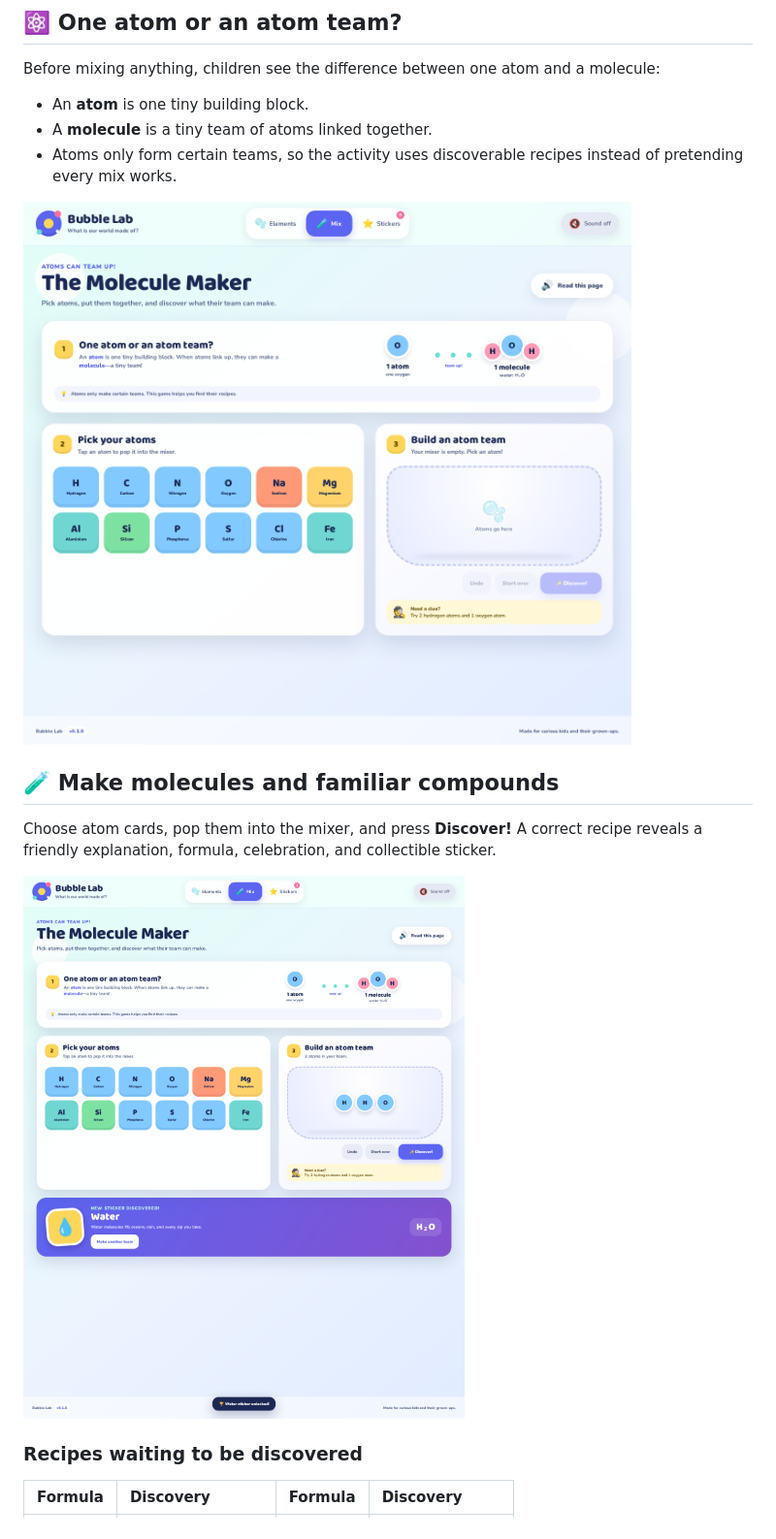
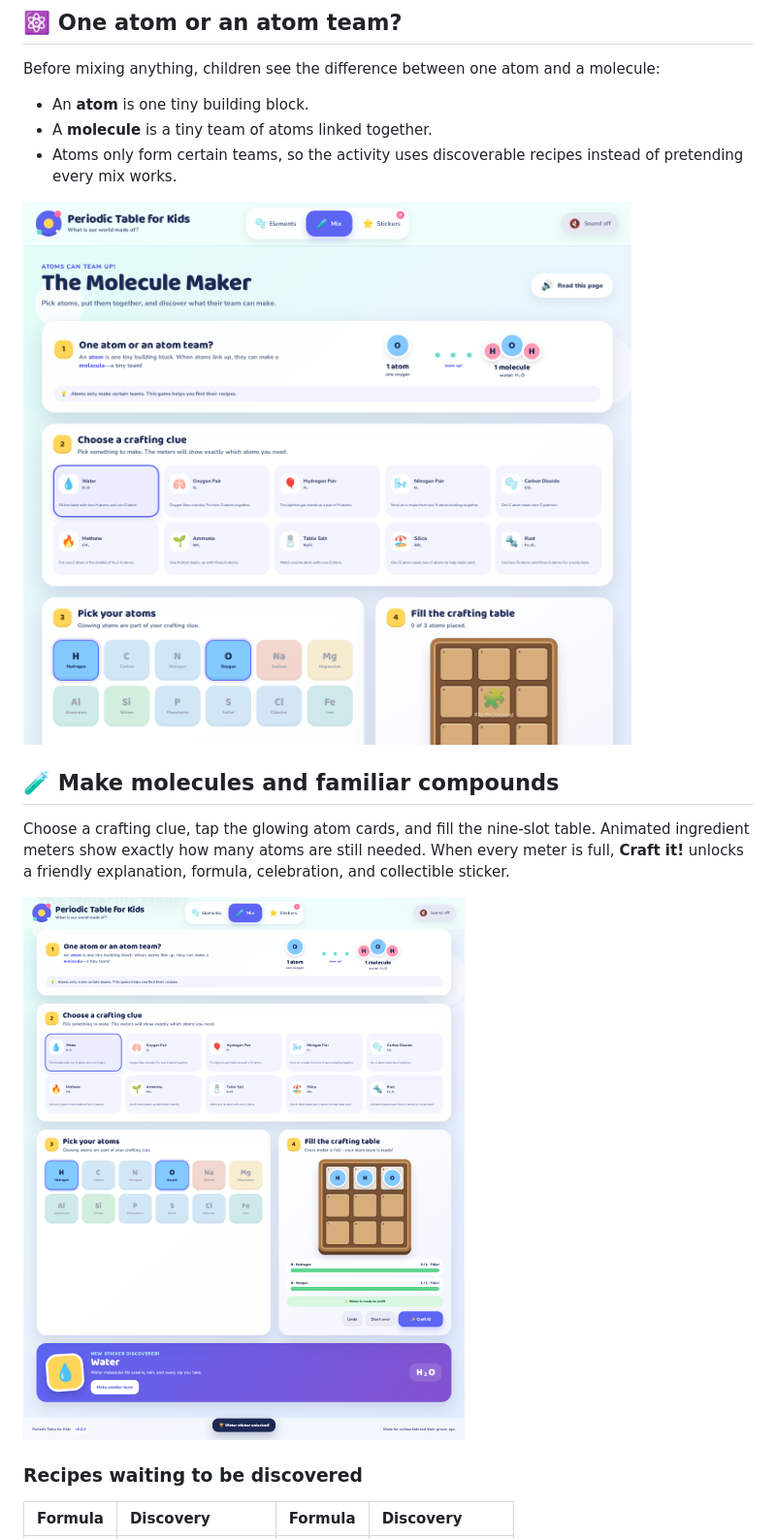
Before and after one commit to regenerous/periodictableforkids, a Markdown page: README.md, the part around one of its changes. Shown at 97% size. GitHub-like rendering; pictures changed too: docs/readme/atom-team-lesson.png, docs/readme/molecule-maker.png.

Commit message:
Release Periodic Table for Kids v0.2.0

```diff
--- a/README.md
+++ b/README.md
@@ -115,7 +116,7 @@ Before mixing anything, children see the difference between one atom and a molec
 
 ## 🧪 Make molecules and familiar compounds
 
-Choose atom cards, pop them into the mixer, and press **Discover!** A correct recipe reveals a friendly explanation, formula, celebration, and collectible sticker.
+Choose a crafting clue, tap the glowing atom cards, and fill the nine-slot table. Animated ingredient meters show exactly how many atoms are still needed. When every meter is full, **Craft it!** unlocks a friendly explanation, formula, celebration, and collectible sticker.
 
 ![Two hydrogen atoms and one oxygen atom discovering a water sticker](docs/readme/molecule-maker.png)
 
```
Also changed, not shown: other parts of README.md (+23 -21 lines), CHANGELOG.md (+9 -0 lines), docs/readme/elements-and-atom.png, docs/readme/hero.png, docs/readme/ipad-atom.png, docs/readme/sticker-book.png, 10 other files.
